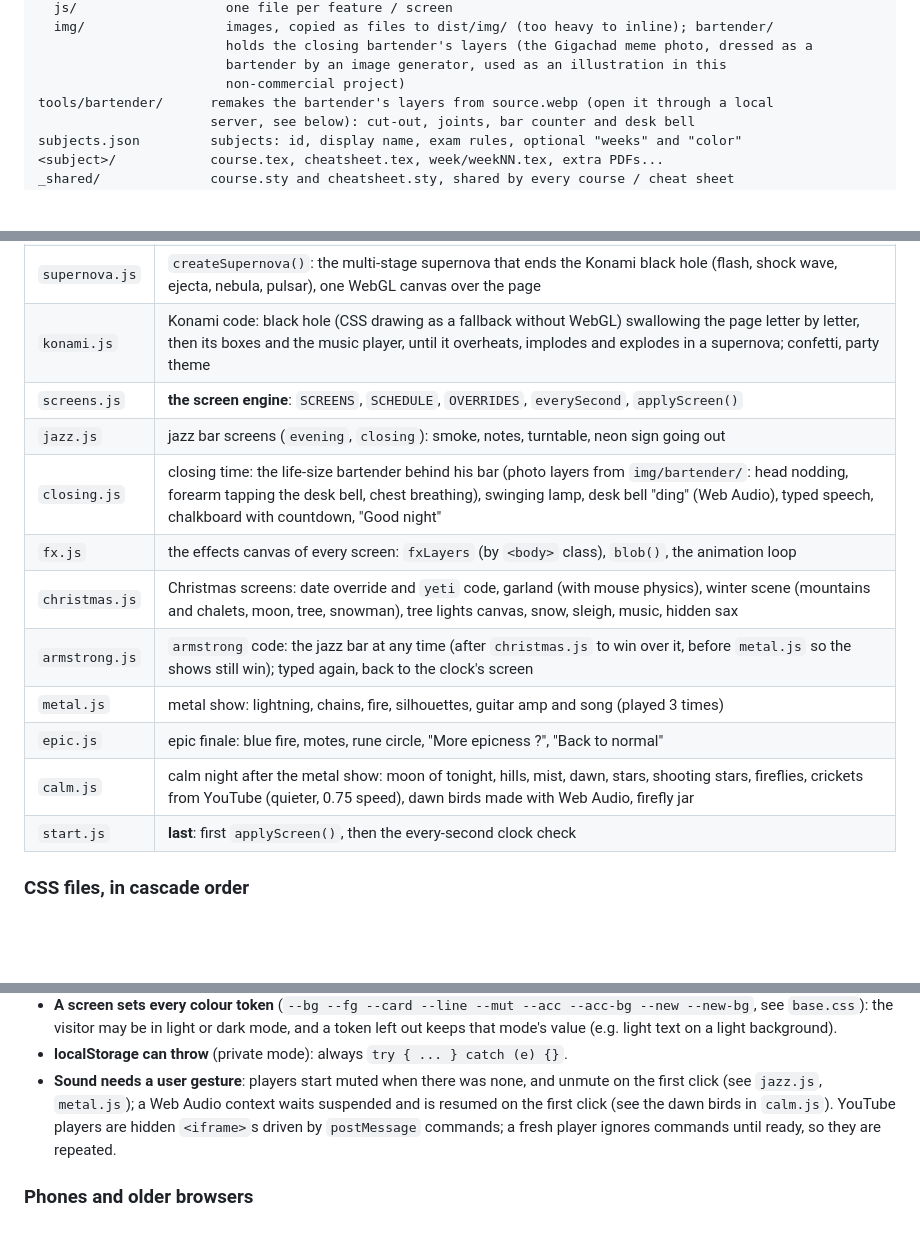
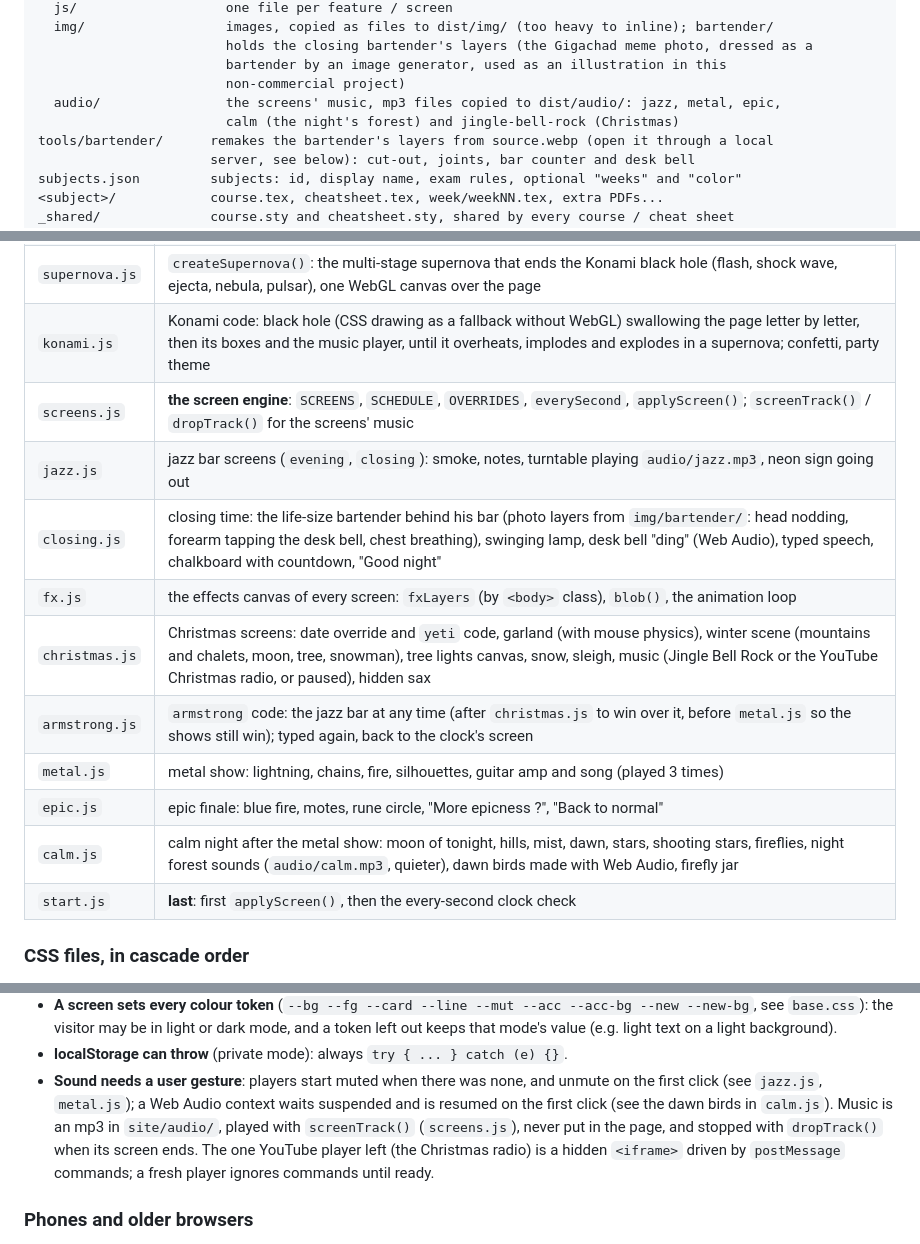
Before and after one commit to AlphaXT38G/notes_ba5, a Markdown page: AGENTS.md, 3 parts joined by grey strips. Rendered like a GitHub page; blank space fills up the shorter version.

Commit message:
docs: AGENTS on site/audio/ and the screens' mp3 music
Co-Authored-By: Claude Opus 5.5 <noreply@anthropic.com>

```diff
--- a/AGENTS.md
+++ b/AGENTS.md
@@ -33,6 +33,8 @@ site/                 the index page (HTML, CSS, JS inlined into one dist/index.
                         holds the closing bartender's layers (the Gigachad meme photo, dressed as a
                         bartender by an image generator, used as an illustration in this
                         non-commercial project)
+  audio/                the screens' music, mp3 files copied to dist/audio/: jazz, metal, epic,
+                        calm (the night's forest) and jingle-bell-rock (Christmas)
 tools/bartender/      remakes the bartender's layers from source.webp (open it through a local
                       server, see below): cut-out, joints, bar counter and desk bell
 subjects.json         subjects: id, display name, exam rules, optional "weeks" and "color"
@@ -129,15 +131,15 @@ The result is a single self-contained `dist/index.html`: no request for CSS or J
 | `blackhole.js` | `createBlackHole()`: the Konami black hole, ray-traced in WebGL (light bent by gravity, disk with Doppler beaming, lensed stars), on two canvases so the page falls between its sky and its disk |
 | `supernova.js` | `createSupernova()`: the multi-stage supernova that ends the Konami black hole (flash, shock wave, ejecta, nebula, pulsar), one WebGL canvas over the page |
 | `konami.js` | Konami code: black hole (CSS drawing as a fallback without WebGL) swallowing the page letter by letter, then its boxes and the music player, until it overheats, implodes and explodes in a supernova; confetti, party theme |
-| `screens.js` | **the screen engine**: `SCREENS`, `SCHEDULE`, `OVERRIDES`, `everySecond`, `applyScreen()` |
-| `jazz.js` | jazz bar screens (`evening`, `closing`): smoke, notes, turntable, neon sign going out |
+| `screens.js` | **the screen engine**: `SCREENS`, `SCHEDULE`, `OVERRIDES`, `everySecond`, `applyScreen()`; `screenTrack()` / `dropTrack()` for the screens' music |
+| `jazz.js` | jazz bar screens (`evening`, `closing`): smoke, notes, turntable playing `audio/jazz.mp3`, neon sign going out |
 | `closing.js` | closing time: the life-size bartender behind his bar (photo layers from `img/bartender/`: head nodding, forearm tapping the desk bell, chest breathing), swinging lamp, desk bell "ding" (Web Audio), typed speech, chalkboard with countdown, "Good night" |
 | `fx.js` | the effects canvas of every screen: `fxLayers` (by `<body>` class), `blob()`, the animation loop |
-| `christmas.js` | Christmas screens: date override and `yeti` code, garland (with mouse physics), winter scene (mountains and chalets, moon, tree, snowman), tree lights canvas, snow, sleigh, music, hidden sax |
+| `christmas.js` | Christmas screens: date override and `yeti` code, garland (with mouse physics), winter scene (mountains and chalets, moon, tree, snowman), tree lights canvas, snow, sleigh, music (Jingle Bell Rock or the YouTube Christmas radio, or paused), hidden sax |
 | `armstrong.js` | `armstrong` code: the jazz bar at any time (after `christmas.js` to win over it, before `metal.js` so the shows still win); typed again, back to the clock's screen |
 | `metal.js` | metal show: lightning, chains, fire, silhouettes, guitar amp and song (played 3 times) |
 | `epic.js` | epic finale: blue fire, motes, rune circle, "More epicness ?", "Back to normal" |
-| `calm.js` | calm night after the metal show: moon of tonight, hills, mist, dawn, stars, shooting stars, fireflies, crickets from YouTube (quieter, 0.75 speed), dawn birds made with Web Audio, firefly jar |
+| `calm.js` | calm night after the metal show: moon of tonight, hills, mist, dawn, stars, shooting stars, fireflies, night forest sounds (`audio/calm.mp3`, quieter), dawn birds made with Web Audio, firefly jar |
 | `start.js` | **last**: first `applyScreen()`, then the every-second clock check |
 
 ### CSS files, in cascade order
@@ -266,9 +268,11 @@ Example: a calm "dawn" screen from 06:00 to 07:00.
 - **localStorage can throw** (private mode): always `try { ... } catch (e) {}`.
 - **Sound needs a user gesture**: players start muted when there was none, and unmute on the
   first click (see `jazz.js`, `metal.js`); a Web Audio context waits suspended and is resumed
-  on the first click (see the dawn birds in `calm.js`). YouTube players are hidden `<iframe>`s
-  driven by `postMessage` commands; a fresh player ignores commands until ready, so they are
-  repeated.
+  on the first click (see the dawn birds in `calm.js`). Music is an mp3 in `site/audio/`,
+  played with `screenTrack()` (`screens.js`), never put in the page, and stopped with
+  `dropTrack()` when its screen ends. The one YouTube player left (the Christmas radio) is a
+  hidden `<iframe>` driven by `postMessage` commands; a fresh player ignores commands until
+  ready.
 
 ### Phones and older browsers
 
```
